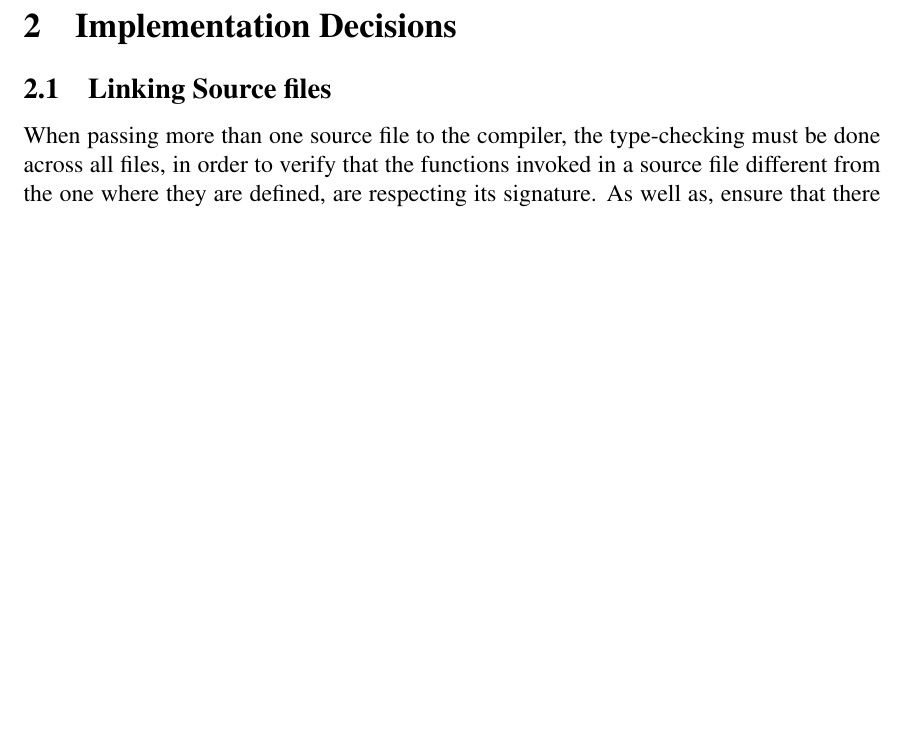
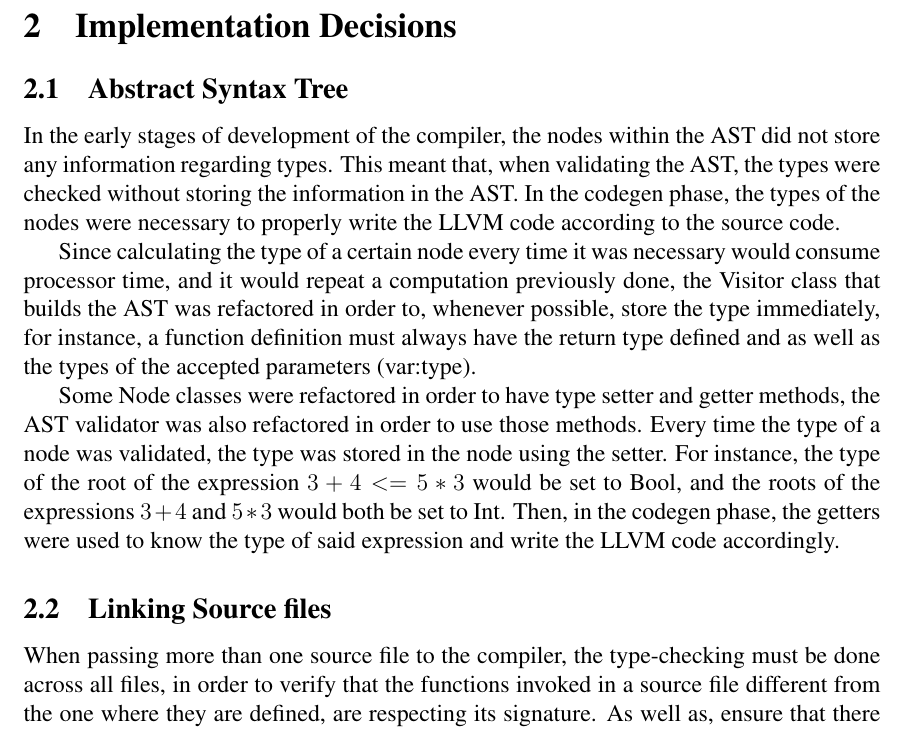
Before and after one commit to JoaoDavid/tcomp1920_compiler, a LaTeX document (report/casual-lang-documentation.tex): part of page 3 of 4, cut so that both start at the same text, the shorter picture padded with empty space. Compiled offline with pdfLaTeX.

Commit message:
added Abstract Syntax Tree section

```diff
--- a/report/casual-lang-documentation.tex
+++ b/report/casual-lang-documentation.tex
@@ -82,6 +82,15 @@ The Casual language has 12 built-in functions that can be used by the programmer
 
 
 \section{Implementation Decisions}
+\subsection{Abstract Syntax Tree}
+In the early stages of development of the compiler, the nodes within the AST did not store any information regarding types. This meant that, when validating the AST, the types were checked without storing the information in the AST. In the codegen phase, the types of the nodes were necessary to properly write the LLVM code according to the source code.
+
+Since calculating the type of a certain node every time it was necessary would consume processor time, and it would repeat a computation previously done, the Visitor class that builds the AST was refactored in order to, whenever possible, store the type immediately, for instance, a function definition must always have the return type defined and as well as the types of the accepted parameters (var:type).
+
+Some Node classes were refactored in order to have type setter and getter methods, the AST validator was also refactored in order to use those methods. Every time the type of a node was validated, the type was stored in the node using the setter.
+For instance, the type of the root of the expression $3+4 <= 5*3$ would be set to Bool, and the roots of the expressions $3+4$ and $5*3$ would both be set to Int. Then, in the codegen phase, the getters were used to know the type of said expression and write the LLVM code accordingly.
+
+
 \subsection{Linking Source files}
 When passing more than one source file to the compiler, the type-checking must be done across all files, in order to verify that the functions invoked in a source file different from the one where they are defined, are respecting its signature. As well as, ensure that there are no function definitions with duplicate names across all source files.
 
```
Also changed, not shown: report/casual-lang-documentation.pdf.
